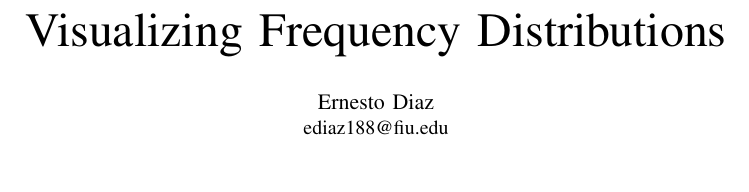
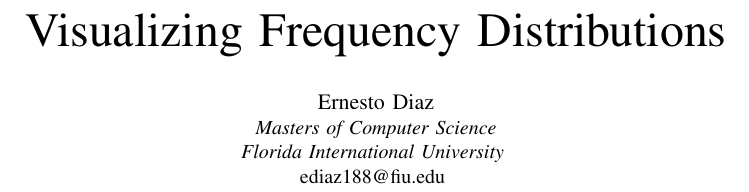
Before and after one commit to ediazcrz/CAP-5738, a LaTeX paper (main.tex): part of one column of page 1 of 5, cut so that both start at the same text, the shorter picture padded with empty space. Compiled offline with pdfLaTeX; a missing font is replaced by an installed copy or a similar font; a LaTeX package or settings file that is missing is left out.

Commit message:
updated naming convention

```diff
--- a/main.tex
+++ b/main.tex
@@ -17,7 +17,11 @@
 
 \author{
     \IEEEauthorblockN{Ernesto Diaz}
-    \IEEEauthorblockA{ediaz188@fiu.edu}
+    \IEEEauthorblockA{
+        \textit{Masters of Computer Science} \\
+        \textit{Florida International University} \\
+        ediaz188@fiu.edu
+    }
 }
 
 \maketitle
```
